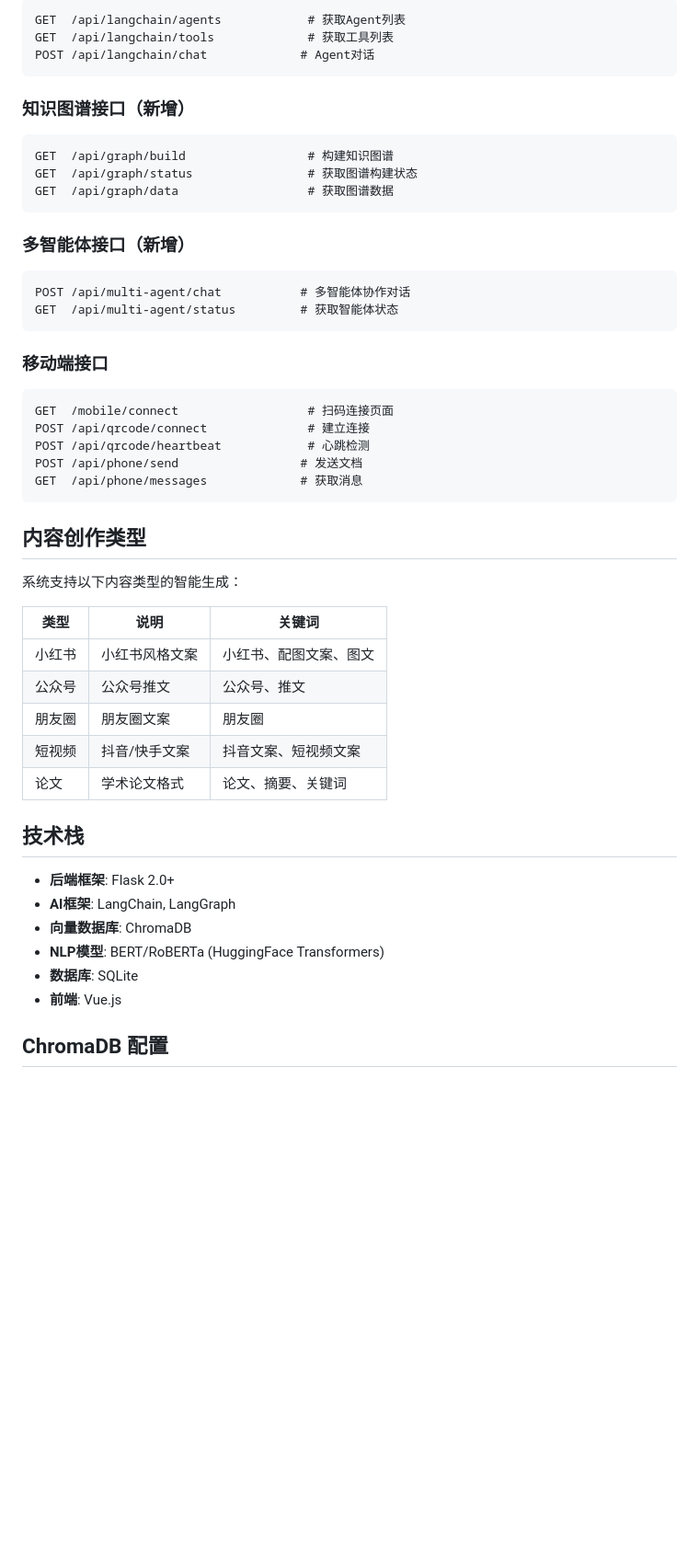
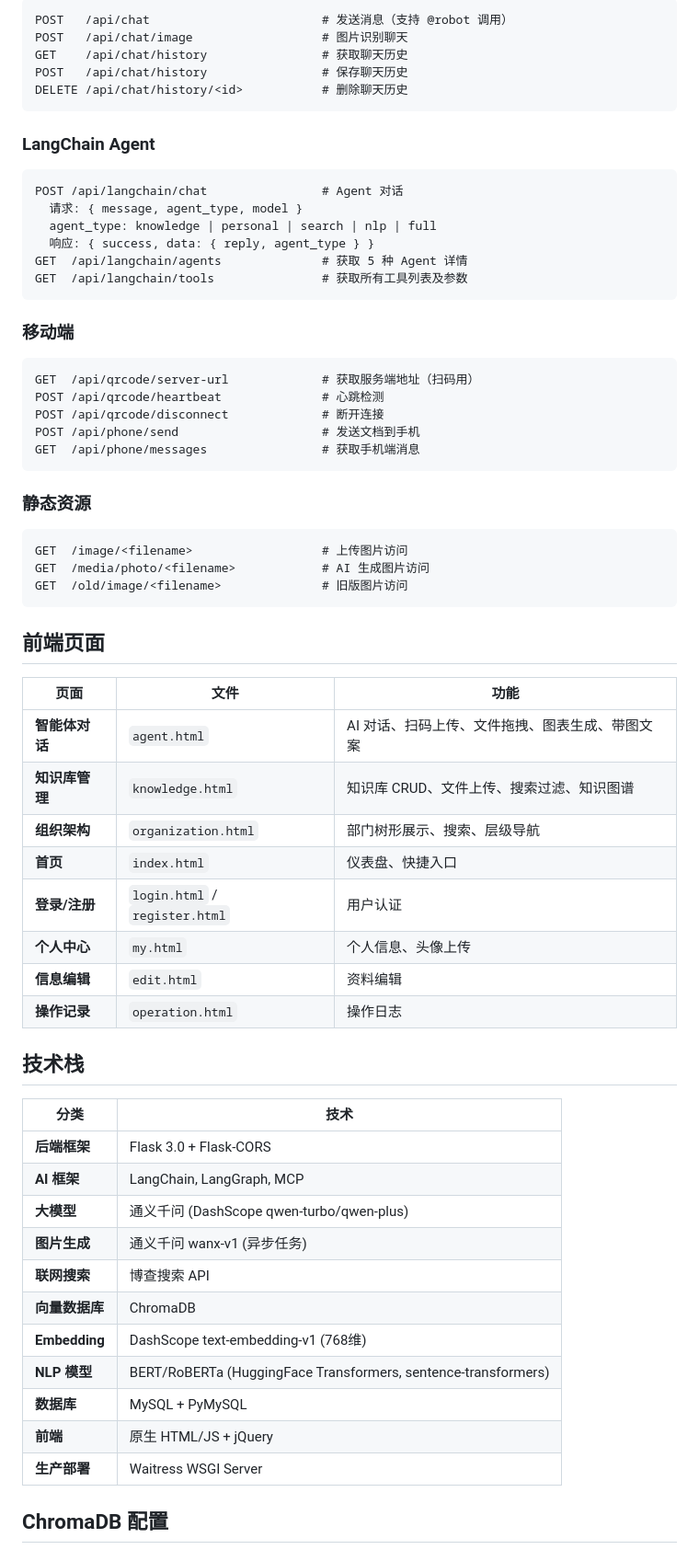
Before and after one commit to sdnbfdb/RuoYi-Python, a Markdown page: README.md, the part around one of its changes. Shown at 92% size. Rendered like a GitHub page; blank space fills up the shorter version.

Commit message:
docs: 更新 README.md，补充架构设计、API接口、前端页面和MCP模块说明

````diff
--- a/README.md
+++ b/README.md
@@ -268,51 +299,65 @@ DELETE /api/chat/history/<id>        # 删除聊天历史
 ```
-GET  /api/langchain/agents            # 获取Agent列表
-GET  /api/langchain/tools             # 获取工具列表
-POST /api/langchain/chat             # Agent对话
+POST   /api/chat                        # 发送消息（支持 @robot 调用）
+POST   /api/chat/image                  # 图片识别聊天
+GET    /api/chat/history                # 获取聊天历史
+POST   /api/chat/history                # 保存聊天历史
+DELETE /api/chat/history/<id>           # 删除聊天历史
 ```
 
-### 知识图谱接口（新增）
+### LangChain Agent
 ```
-GET  /api/graph/build                 # 构建知识图谱
-GET  /api/graph/status                # 获取图谱构建状态
-GET  /api/graph/data                  # 获取图谱数据
+POST /api/langchain/chat                # Agent 对话
+  请求: { message, agent_type, model }
+  agent_type: knowledge | personal | search | nlp | full
+  响应: { success, data: { reply, agent_type } }
+GET  /api/langchain/agents              # 获取 5 种 Agent 详情
+GET  /api/langchain/tools               # 获取所有工具列表及参数
 ```
 
-### 多智能体接口（新增）
+### 移动端
 ```
-POST /api/multi-agent/chat           # 多智能体协作对话
-GET  /api/multi-agent/status         # 获取智能体状态
+GET  /api/qrcode/server-url             # 获取服务端地址（扫码用）
+POST /api/qrcode/heartbeat              # 心跳检测
+POST /api/qrcode/disconnect             # 断开连接
+POST /api/phone/send                    # 发送文档到手机
+GET  /api/phone/messages                # 获取手机端消息
 ```
 
-### 移动端接口
+### 静态资源
 ```
-GET  /mobile/connect                  # 扫码连接页面
-POST /api/qrcode/connect              # 建立连接
-POST /api/qrcode/heartbeat            # 心跳检测
-POST /api/phone/send                 # 发送文档
-GET  /api/phone/messages             # 获取消息
+GET  /image/<filename>                  # 上传图片访问
+GET  /media/photo/<filename>            # AI 生成图片访问
+GET  /old/image/<filename>              # 旧版图片访问
 ```
 
-## 内容创作类型
+## 前端页面
 
-系统支持以下内容类型的智能生成：
-
-| 类型 | 说明 | 关键词 |
-|------|------|--------|
-| 小红书 | 小红书风格文案 | 小红书、配图文案、图文 |
-| 公众号 | 公众号推文 | 公众号、推文 |
-| 朋友圈 | 朋友圈文案 | 朋友圈 |
-| 短视频 | 抖音/快手文案 | 抖音文案、短视频文案 |
-| 论文 | 学术论文格式 | 论文、摘要、关键词 |
+| 页面 | 文件 | 功能 |
+|------|------|------|
+| **智能体对话** | `agent.html` | AI 对话、扫码上传、文件拖拽、图表生成、带图文案 |
+| **知识库管理** | `knowledge.html` | 知识库 CRUD、文件上传、搜索过滤、知识图谱 |
+| **组织架构** | `organization.html` | 部门树形展示、搜索、层级导航 |
+| **首页** | `index.html` | 仪表盘、快捷入口 |
+| **登录/注册** | `login.html` / `register.html` | 用户认证 |
+| **个人中心** | `my.html` | 个人信息、头像上传 |
+| **信息编辑** | `edit.html` | 资料编辑 |
+| **操作记录** | `operation.html` | 操作日志 |
 
 ## 技术栈
 
-- **后端框架**: Flask 2.0+
-- **AI框架**: LangChain, LangGraph
-- **向量数据库**: ChromaDB
-- **NLP模型**: BERT/RoBERTa (HuggingFace Transformers)
-- **数据库**: SQLite
-- **前端**: Vue.js
+| 分类 | 技术 |
+|------|------|
+| **后端框架** | Flask 3.0 + Flask-CORS |
+| **AI 框架** | LangChain, LangGraph, MCP |
+| **大模型** | 通义千问 (DashScope qwen-turbo/qwen-plus) |
+| **图片生成** | 通义千问 wanx-v1 (异步任务) |
+| **联网搜索** | 博查搜索 API |
+| **向量数据库** | ChromaDB |
+| **Embedding** | DashScope text-embedding-v1 (768维) |
+| **NLP 模型** | BERT/RoBERTa (HuggingFace Transformers, sentence-transformers) |
+| **数据库** | MySQL + PyMySQL |
+| **前端** | 原生 HTML/JS + jQuery |
+| **生产部署** | Waitress WSGI Server |
 
 ## ChromaDB 配置
 
````
Also changed, not shown: other parts of README.md (+254 -249 lines).
